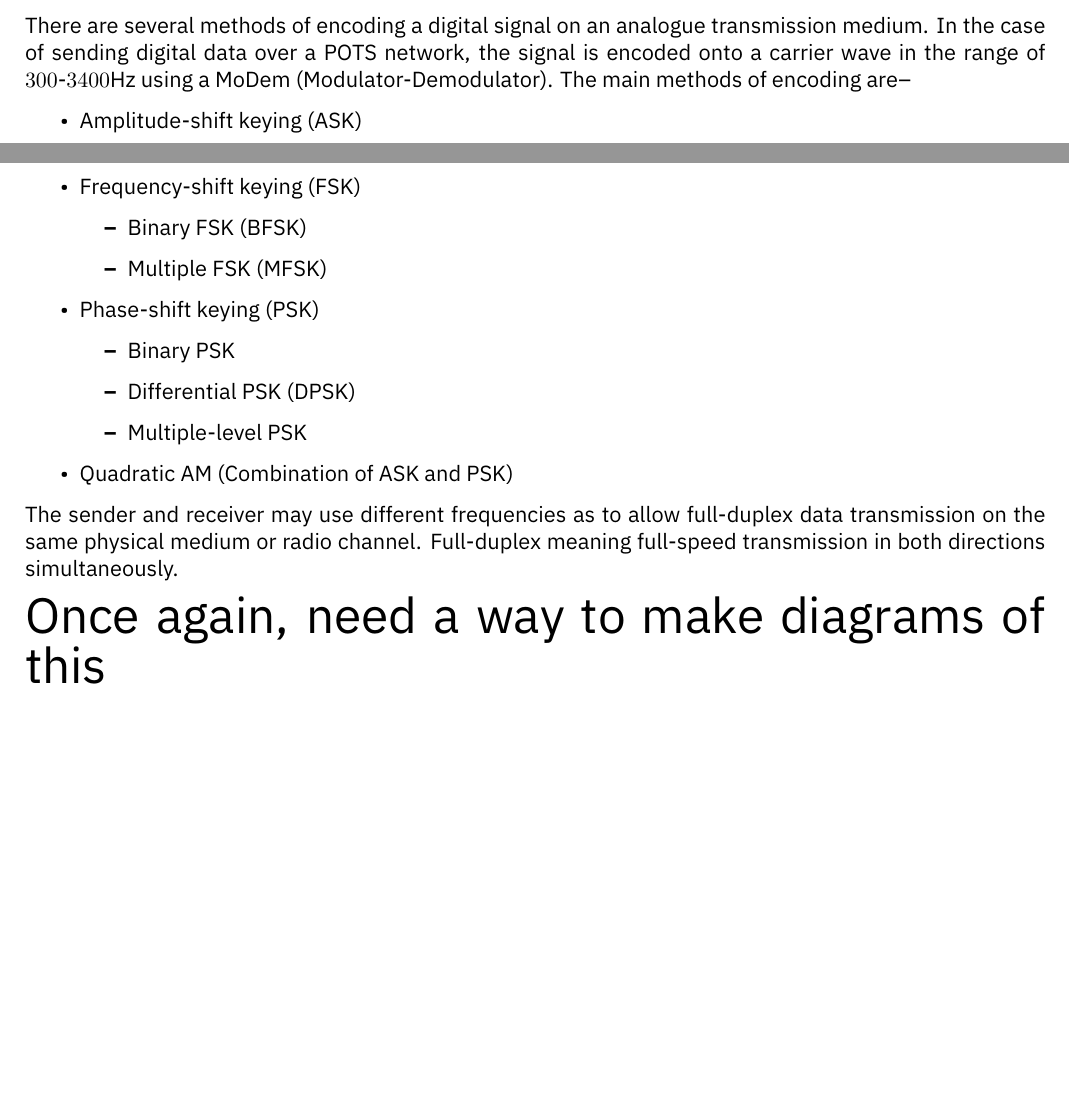
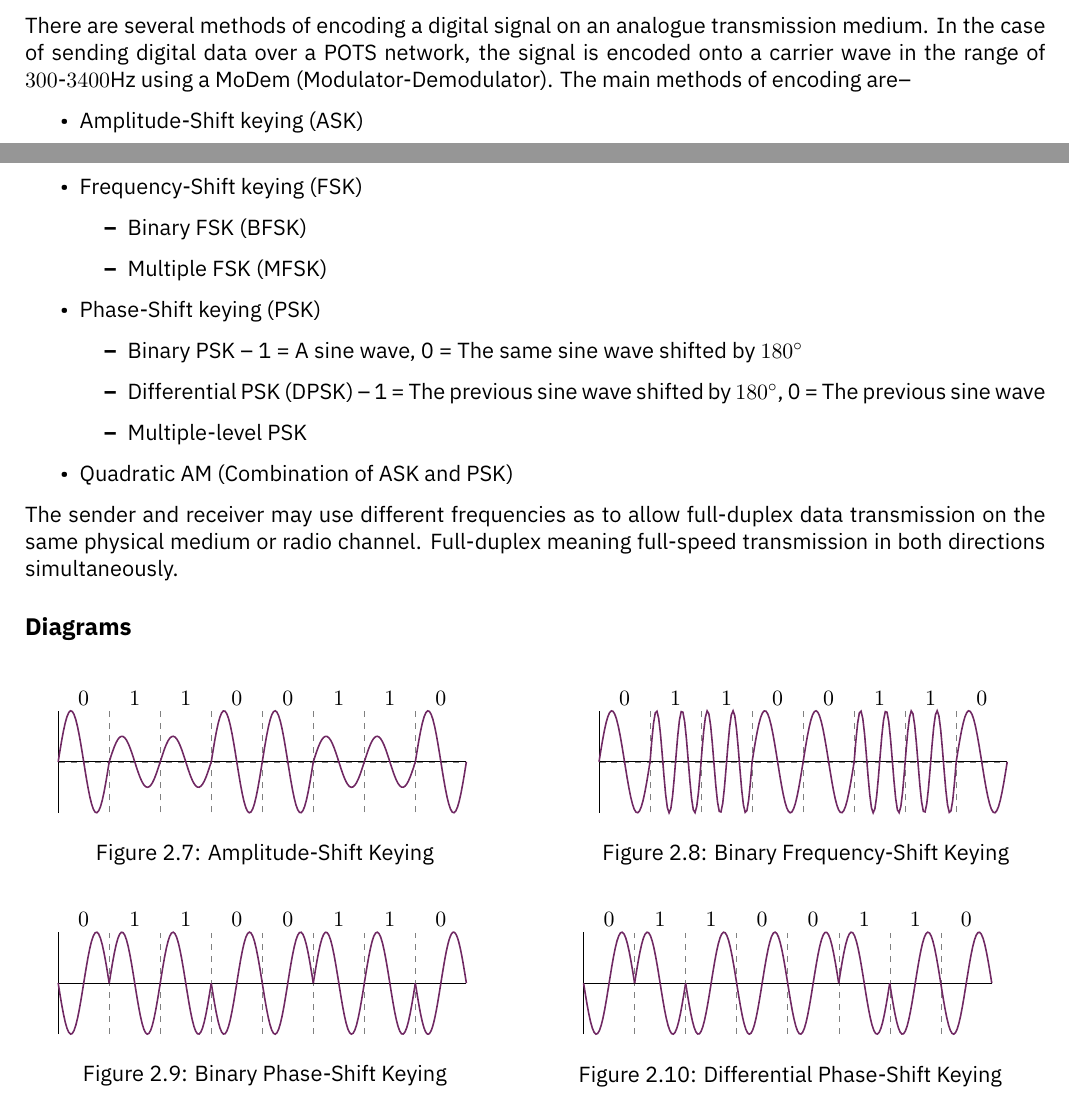
Before and after one commit to HughTB/cs-notes, a LaTeX document (3rd-year/m21279-adnet/m21279.tex, which reads 3rd-year/m21279-adnet/sessions/2024-09-30.tex): two parts of pages 5 and 6 of 7, joined at a grey line, cut so that both start at the same text, the shorter picture padded with empty space. Compiled offline with XeLaTeX.

Commit message:
add analgoue encoding diagrams

```diff
--- a/3rd-year/m21279-adnet/sessions/2024-09-30.tex
+++ b/3rd-year/m21279-adnet/sessions/2024-09-30.tex
@@ -205,16 +205,16 @@ There are several methods of encoding a digital signal on an analogue transmissi
  MoDem (Modulator-Demodulator). The main methods of encoding are--
 
 \begin{itemize}
-  \item Amplitude-shift keying (ASK)
-  \item Frequency-shift keying (FSK)
+  \item Amplitude-Shift keying (ASK)
+  \item Frequency-Shift keying (FSK)
   \begin{itemize}
     \item Binary FSK (BFSK)
     \item Multiple FSK (MFSK)
   \end{itemize}
-  \item Phase-shift keying (PSK)
+  \item Phase-Shift keying (PSK)
   \begin{itemize}
-    \item Binary PSK
-    \item Differential PSK (DPSK)
+    \item Binary PSK -- 1 = A sine wave, 0 = The same sine wave shifted by $180^{\circ}$
+    \item Differential PSK (DPSK) -- 1 = The previous sine wave shifted by $180^{\circ}$, 0 = The previous sine wave
     \item Multiple-level PSK
   \end{itemize}
   \item Quadratic AM (Combination of ASK and PSK)
@@ -223,4 +223,82 @@ There are several methods of encoding a digital signal on an analogue transmissi
 The sender and receiver may use different frequencies as to allow full-duplex data transmission on the same physical
  medium or radio channel. Full-duplex meaning full-speed transmission in both directions simultaneously.
 
-{\Huge Once again, need a way to make diagrams of this}
+\subsection*{Diagrams}
+
+\begin{minipage}[c]{0.47\linewidth}
+  \begin{figure}[H]
+    \centering
+    \begin{tikzpicture}[scale=0.9]
+      \draw[step=1cm,gray,very thin,dashed] (0.01,-0.99) grid (7.99,0.99);
+      \draw (0,0) -- (8,0);
+      \draw (0,-1) -- (0,1);
+      \node at (0.5,1.25) {$0$}; \node at (1.5,1.25) {$1$}; \node at (2.5,1.25) {$1$}; \node at (3.5,1.25) {$0$};
+      \node at (4.5,1.25) {$0$}; \node at (5.5,1.25) {$1$}; \node at (6.5,1.25) {$1$}; \node at (7.5,1.25) {$0$};
+
+      \draw[thick,myPurple] plot[domain=0:2*pi, samples=30] ({(\x/pi)/2},{sin(\x r)});
+      \draw[thick,myPurple] plot[domain=2*pi:6*pi, samples=60] ({(\x/pi)/2},{sin(\x r)/2});
+      \draw[thick,myPurple] plot[domain=6*pi:10*pi, samples=60] ({(\x/pi)/2},{sin(\x r)});
+      \draw[thick,myPurple] plot[domain=10*pi:14*pi, samples=60] ({(\x/pi)/2},{sin(\x r)/2});
+      \draw[thick,myPurple] plot[domain=14*pi:16*pi, samples=30] ({(\x/pi)/2},{sin(\x r)});
+    \end{tikzpicture}
+    \caption{Amplitude-Shift Keying}
+  \end{figure}
+\end{minipage}\hfill
+\begin{minipage}{0.47\linewidth}
+  \begin{figure}[H]
+    \centering
+    \begin{tikzpicture}[scale=0.9]
+      \draw[step=1cm,gray,very thin,dashed] (0.01,-0.99) grid (7.99,0.99);
+      \draw (0,0) -- (8,0);
+      \draw (0,-1) -- (0,1);
+      \node at (0.5,1.25) {$0$}; \node at (1.5,1.25) {$1$}; \node at (2.5,1.25) {$1$}; \node at (3.5,1.25) {$0$};
+      \node at (4.5,1.25) {$0$}; \node at (5.5,1.25) {$1$}; \node at (6.5,1.25) {$1$}; \node at (7.5,1.25) {$0$};
+
+      \draw[thick,myPurple] plot[domain=0:2*pi, samples=30] ({(\x/pi)/2},{sin(\x r)});
+      \draw[thick,myPurple] plot[domain=4*pi:12*pi, samples=60] ({(\x/pi/4)},{sin(\x r)});
+      \draw[thick,myPurple] plot[domain=6*pi:10*pi, samples=60] ({(\x/pi)/2},{sin(\x r)});
+      \draw[thick,myPurple] plot[domain=20*pi:28*pi, samples=60] ({(\x/pi/4)},{sin(\x r)});
+      \draw[thick,myPurple] plot[domain=14*pi:16*pi, samples=30] ({(\x/pi)/2},{sin(\x r)});
+    \end{tikzpicture}
+    \caption{Binary Frequency-Shift Keying}
+  \end{figure}
+\end{minipage}
+
+\begin{minipage}[c]{0.47\linewidth}
+  \begin{figure}[H]
+    \centering
+    \begin{tikzpicture}[scale=0.9]
+      \draw[step=1cm,gray,very thin,dashed] (0.01,-0.99) grid (7.99,0.99);
+      \draw (0,0) -- (8,0);
+      \draw (0,-1) -- (0,1);
+      \node at (0.5,1.25) {$0$}; \node at (1.5,1.25) {$1$}; \node at (2.5,1.25) {$1$}; \node at (3.5,1.25) {$0$};
+      \node at (4.5,1.25) {$0$}; \node at (5.5,1.25) {$1$}; \node at (6.5,1.25) {$1$}; \node at (7.5,1.25) {$0$};
+
+      \draw[thick,myPurple] plot[domain=0:2*pi, samples=30] ({(\x/pi)/2},{0 - sin(\x r)});
+      \draw[thick,myPurple] plot[domain=2*pi:6*pi, samples=60] ({(\x/pi)/2},{sin(\x r)});
+      \draw[thick,myPurple] plot[domain=6*pi:10*pi, samples=60] ({(\x/pi)/2},{0 - sin(\x r)});
+      \draw[thick,myPurple] plot[domain=10*pi:14*pi, samples=60] ({(\x/pi)/2},{sin(\x r)});
+      \draw[thick,myPurple] plot[domain=14*pi:16*pi, samples=60] ({(\x/pi)/2},{0 - sin(\x r)});
+    \end{tikzpicture}
+    \caption{Binary Phase-Shift Keying}
+  \end{figure}
+\end{minipage}\hfill
+\begin{minipage}{0.47\linewidth}
+  \begin{figure}[H]
+    \centering
+    \begin{tikzpicture}[scale=0.9]
+      \draw[step=1cm,gray,very thin,dashed] (0.01,-0.99) grid (7.99,0.99);
+      \draw (0,0) -- (8,0);
+      \draw (0,-1) -- (0,1);
+      \node at (0.5,1.25) {$0$}; \node at (1.5,1.25) {$1$}; \node at (2.5,1.25) {$1$}; \node at (3.5,1.25) {$0$};
+      \node at (4.5,1.25) {$0$}; \node at (5.5,1.25) {$1$}; \node at (6.5,1.25) {$1$}; \node at (7.5,1.25) {$0$};
+
+      \draw[thick,myPurple] plot[domain=0:2*pi, samples=30] ({(\x/pi)/2},{0 - sin(\x r)});
+      \draw[thick,myPurple] plot[domain=2*pi:4*pi, samples=30] ({(\x/pi)/2},{sin(\x r)});
+      \draw[thick,myPurple] plot[domain=4*pi:10*pi, samples=90] ({(\x/pi)/2},{0 - sin(\x r)});
+      \draw[thick,myPurple] plot[domain=10*pi:12*pi, samples=30] ({(\x/pi)/2},{sin(\x r)});
+      \draw[thick,myPurple] plot[domain=12*pi:16*pi, samples=60] ({(\x/pi)/2},{0 - sin(\x r)});
+    \end{tikzpicture}
+    \caption{Differential Phase-Shift Keying}
+  \end{figure}
+\end{minipage}
```
Also changed, not shown: 3rd-year/m21279-adnet/m21279.pdf.
